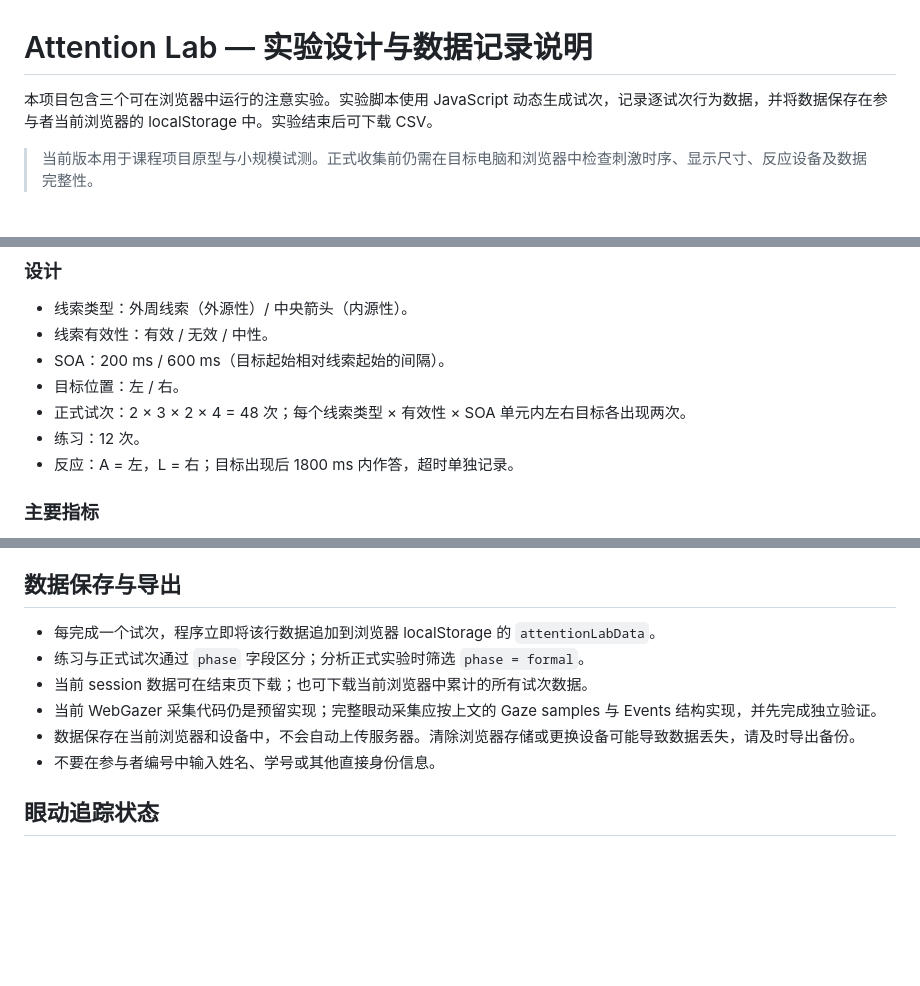
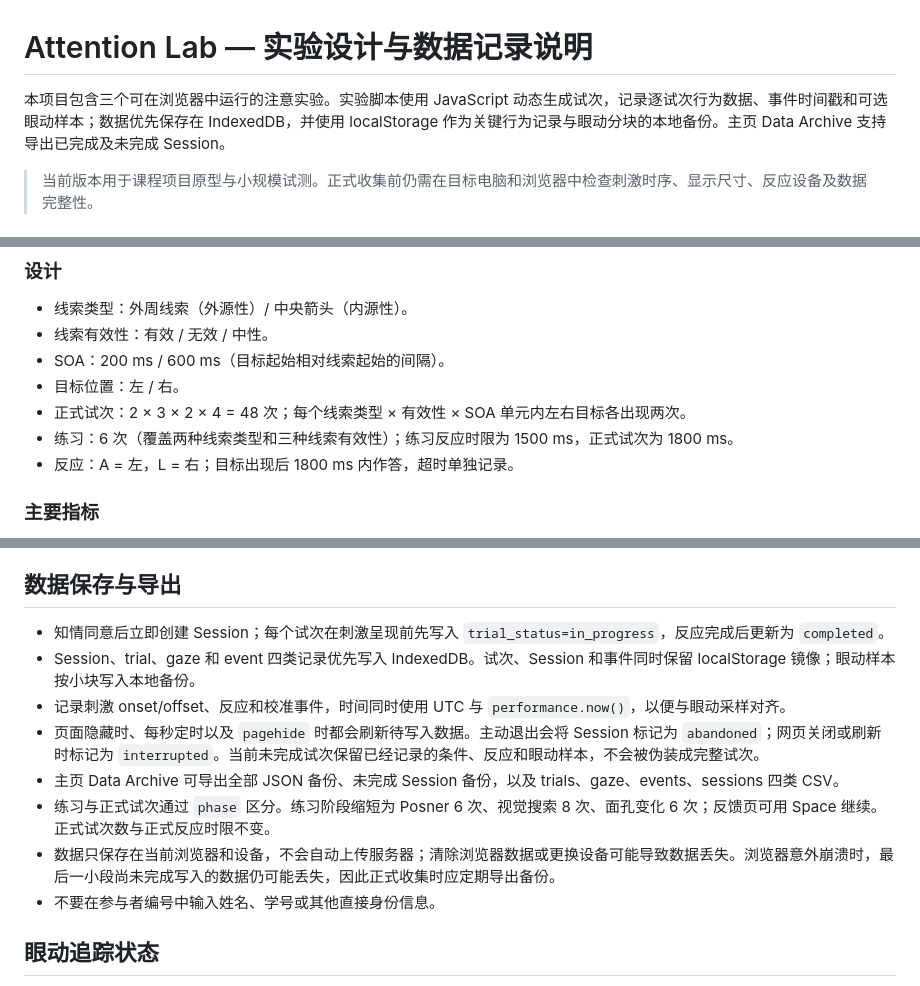
Before and after one commit to 202411998018/Attention-lab, a Markdown page: docs/experiment-design.md, 3 parts joined by grey strips. Rendered like a GitHub page; blank space fills up the shorter version.

Commit message:
Document shortened practice and interruption-safe local data capture

```diff
--- a/docs/experiment-design.md
+++ b/docs/experiment-design.md
@@ -1,6 +1,6 @@
 # Attention Lab — 实验设计与数据记录说明
 
-本项目包含三个可在浏览器中运行的注意实验。实验脚本使用 JavaScript 动态生成试次，记录逐试次行为数据，并将数据保存在参与者当前浏览器的 localStorage 中。实验结束后可下载 CSV。
+本项目包含三个可在浏览器中运行的注意实验。实验脚本使用 JavaScript 动态生成试次，记录逐试次行为数据、事件时间戳和可选眼动样本；数据优先保存在 IndexedDB，并使用 localStorage 作为关键行为记录与眼动分块的本地备份。主页 Data Archive 支持导出已完成及未完成 Session。
 
 > 当前版本用于课程项目原型与小规模试测。正式收集前仍需在目标电脑和浏览器中检查刺激时序、显示尺寸、反应设备及数据完整性。
 
@@ -21,7 +21,7 @@
 - SOA：200 ms / 600 ms（目标起始相对线索起始的间隔）。
 - 目标位置：左 / 右。
 - 正式试次：2 × 3 × 2 × 4 = 48 次；每个线索类型 × 有效性 × SOA 单元内左右目标各出现两次。
-- 练习：12 次。
+- 练习：6 次（覆盖两种线索类型和三种线索有效性）；练习反应时限为 1500 ms，正式试次为 1800 ms。
 - 反应：A = 左，L = 右；目标出现后 1800 ms 内作答，超时单独记录。
 
 ### 主要指标
@@ -117,11 +117,13 @@
 
 ## 数据保存与导出
 
-- 每完成一个试次，程序立即将该行数据追加到浏览器 localStorage 的 `attentionLabData`。
-- 练习与正式试次通过 `phase` 字段区分；分析正式实验时筛选 `phase = formal`。
-- 当前 session 数据可在结束页下载；也可下载当前浏览器中累计的所有试次数据。
-- 当前 WebGazer 采集代码仍是预留实现；完整眼动采集应按上文的 Gaze samples 与 Events 结构实现，并先完成独立验证。
-- 数据保存在当前浏览器和设备中，不会自动上传服务器。清除浏览器存储或更换设备可能导致数据丢失，请及时导出备份。
+- 知情同意后立即创建 Session；每个试次在刺激呈现前先写入 `trial_status=in_progress`，反应完成后更新为 `completed`。
+- Session、trial、gaze 和 event 四类记录优先写入 IndexedDB。试次、Session 和事件同时保留 localStorage 镜像；眼动样本按小块写入本地备份。
+- 记录刺激 onset/offset、反应和校准事件，时间同时使用 UTC 与 `performance.now()`，以便与眼动采样对齐。
+- 页面隐藏时、每秒定时以及 `pagehide` 时都会刷新待写入数据。主动退出会将 Session 标记为 `abandoned`；网页关闭或刷新时标记为 `interrupted`。当前未完成试次保留已经记录的条件、反应和眼动样本，不会被伪装成完整试次。
+- 主页 Data Archive 可导出全部 JSON 备份、未完成 Session 备份，以及 trials、gaze、events、sessions 四类 CSV。
+- 练习与正式试次通过 `phase` 区分。练习阶段缩短为 Posner 6 次、视觉搜索 8 次、面孔变化 6 次；反馈页可用 Space 继续。正式试次数与正式反应时限不变。
+- 数据只保存在当前浏览器和设备，不会自动上传服务器；清除浏览器数据或更换设备可能导致数据丢失。浏览器意外崩溃时，最后一小段尚未完成写入的数据仍可能丢失，因此正式收集时应定期导出备份。
 - 不要在参与者编号中输入姓名、学号或其他直接身份信息。
 
 ## 眼动追踪状态
```
Also changed, not shown: other parts of docs/experiment-design.md (+2 -2 lines).
